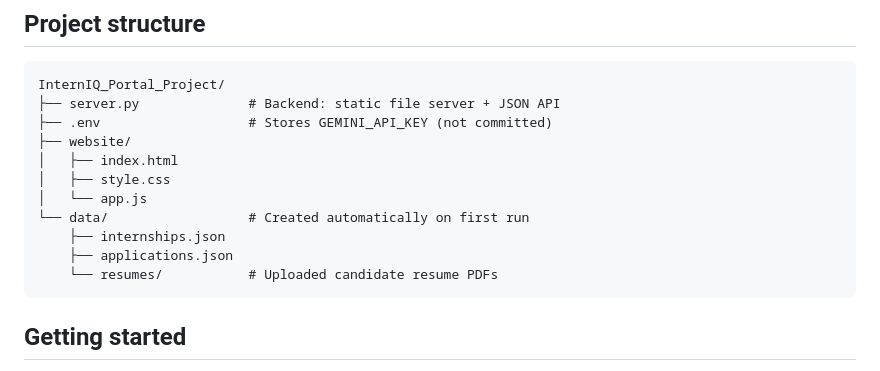
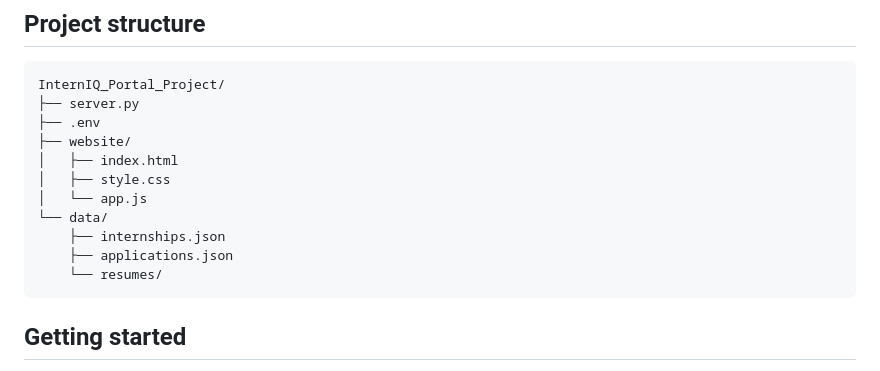
Before and after one commit to Mohitjain27/Internship-Project, a Markdown page: README.md, the part around the change. GitHub-like rendering.

Commit message:
Fix formatting in project structure section of README

````diff
--- a/README.md
+++ b/README.md
@@ -49,16 +49,16 @@ InternIQ Portal runs as a single self-contained web application: a Python backen
 
 ```
 InternIQ_Portal_Project/
-├── server.py              # Backend: static file server + JSON API
-├── .env                   # Stores GEMINI_API_KEY (not committed)
+├── server.py
+├── .env
 ├── website/
 │   ├── index.html
 │   ├── style.css
 │   └── app.js
-└── data/                  # Created automatically on first run
+└── data/
     ├── internships.json
     ├── applications.json
-    └── resumes/           # Uploaded candidate resume PDFs
+    └── resumes/
 ```
 
 ## Getting started
````
